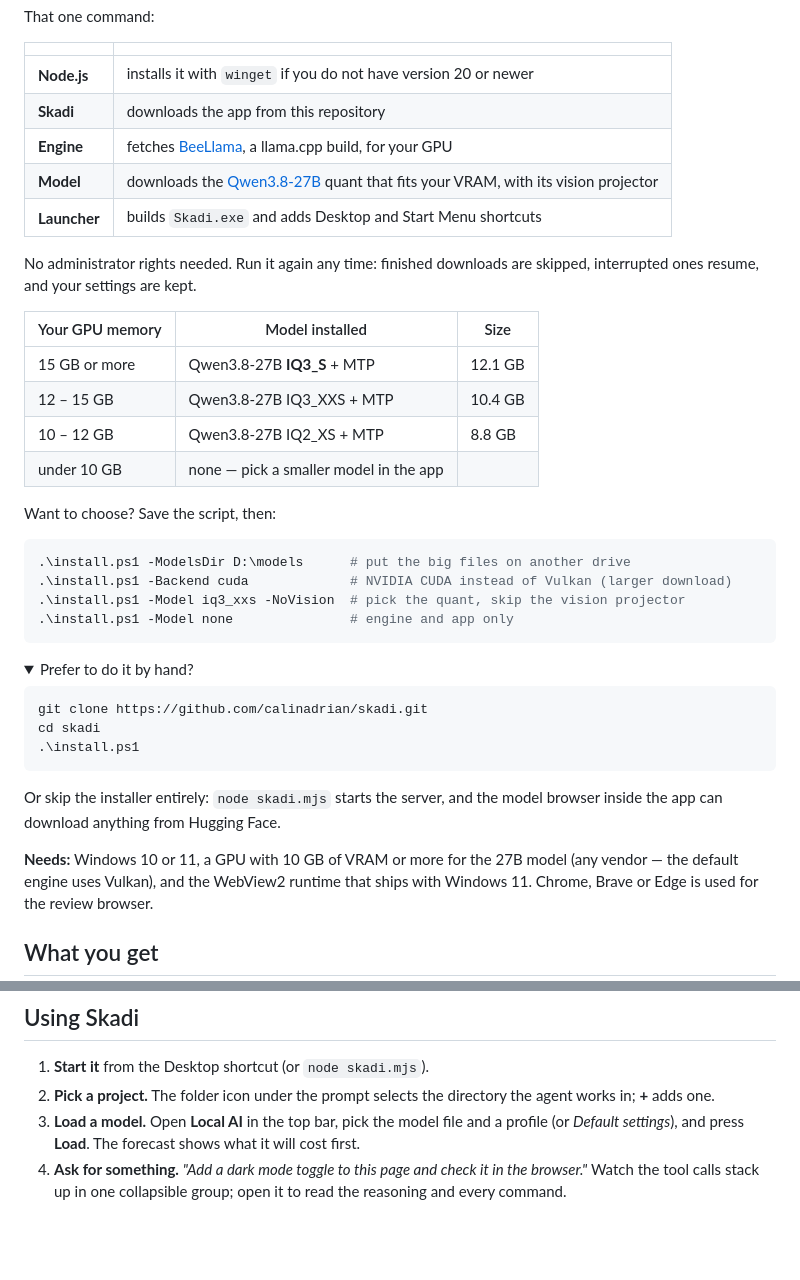
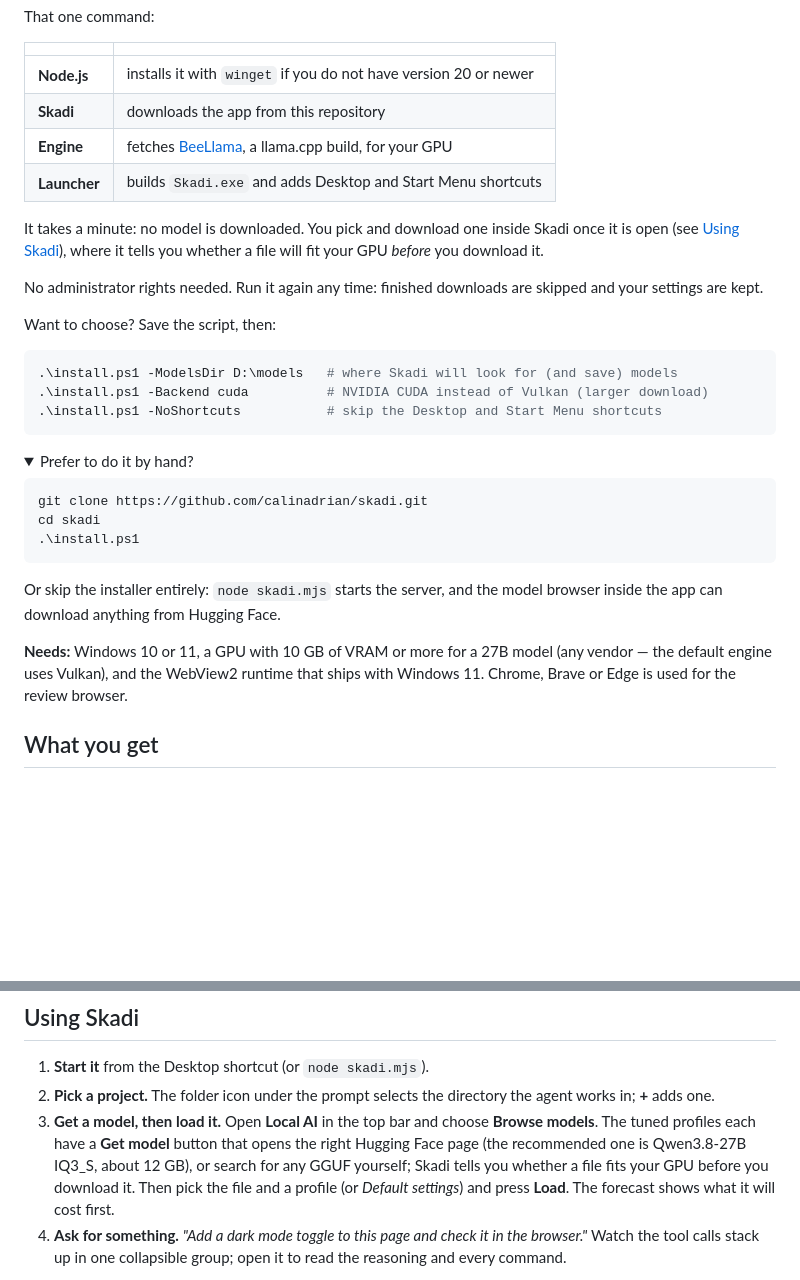
Before and after one commit to calinadrian/skadi, a Markdown page: README.md, 2 parts joined by grey strips. Drawn GitHub-style; folded sections open; blank space fills up the shorter version.

Commit message:
Revise model loading instructions in README
Updated instructions for model selection and loading process in README.

````diff
--- a/README.md
+++ b/README.md
@@ -48,26 +48,21 @@ That one command:
 | **Node.js** | installs it with `winget` if you do not have version 20 or newer |
 | **Skadi** | downloads the app from this repository |
 | **Engine** | fetches [BeeLlama](https://github.com/Anbeeld/beellama.cpp), a llama.cpp build, for your GPU |
-| **Model** | downloads the [Qwen3.8-27B](https://huggingface.co/ISTA-DASLab/Qwen3.8-27B-GSQ-RCO-GGUF) quant that fits your VRAM, with its vision projector |
 | **Launcher** | builds `Skadi.exe` and adds Desktop and Start Menu shortcuts |
 
+It takes a minute: no model is downloaded. You pick and download one inside Skadi
+once it is open (see [Using Skadi](#using-skadi)), where it tells you whether a
+file will fit your GPU *before* you download it.
+
 No administrator rights needed. Run it again any time: finished downloads are
-skipped, interrupted ones resume, and your settings are kept.
-
-| Your GPU memory | Model installed | Size |
-| --- | --- | --- |
-| 15 GB or more | Qwen3.8-27B **IQ3_S** + MTP | 12.1 GB |
-| 12 – 15 GB | Qwen3.8-27B IQ3_XXS + MTP | 10.4 GB |
-| 10 – 12 GB | Qwen3.8-27B IQ2_XS + MTP | 8.8 GB |
-| under 10 GB | none — pick a smaller model in the app | |
+skipped and your settings are kept.
 
 Want to choose? Save the script, then:
 
 ```powershell
-.\install.ps1 -ModelsDir D:\models      # put the big files on another drive
-.\install.ps1 -Backend cuda             # NVIDIA CUDA instead of Vulkan (larger download)
-.\install.ps1 -Model iq3_xxs -NoVision  # pick the quant, skip the vision projector
-.\install.ps1 -Model none               # engine and app only
+.\install.ps1 -ModelsDir D:\models   # where Skadi will look for (and save) models
+.\install.ps1 -Backend cuda          # NVIDIA CUDA instead of Vulkan (larger download)
+.\install.ps1 -NoShortcuts           # skip the Desktop and Start Menu shortcuts
 ```
 
 <details>
@@ -84,7 +79,7 @@ browser inside the app can download anything from Hugging Face.
 
 </details>
 
-**Needs:** Windows 10 or 11, a GPU with 10 GB of VRAM or more for the 27B model
+**Needs:** Windows 10 or 11, a GPU with 10 GB of VRAM or more for a 27B model
 (any vendor — the default engine uses Vulkan), and the WebView2 runtime that
 ships with Windows 11. Chrome, Brave or Edge is used for the review browser.
 
@@ -131,9 +126,13 @@ ships with Windows 11. Chrome, Brave or Edge is used for the review browser.
 1. **Start it** from the Desktop shortcut (or `node skadi.mjs`).
 2. **Pick a project.** The folder icon under the prompt selects the directory the
    agent works in; **+** adds one.
-3. **Load a model.** Open **Local AI** in the top bar, pick the model file and a
-   profile (or *Default settings*), and press **Load**. The forecast shows what it
-   will cost first.
+3. **Get a model, then load it.** Open **Local AI** in the top bar and choose
+   **Browse models**. The tuned profiles each have a **Get model** button that
+   opens the right Hugging Face page (the recommended one is Qwen3.8-27B IQ3_S,
+   about 12 GB), or search for any GGUF yourself; Skadi tells you whether a file
+   fits your GPU before you download it. Then pick the file and a profile (or
+   *Default settings*) and press **Load**. The forecast shows what it will cost
+   first.
 4. **Ask for something.** *"Add a dark mode toggle to this page and check it in
    the browser."* Watch the tool calls stack up in one collapsible group; open it
    to read the reasoning and every command.
````
